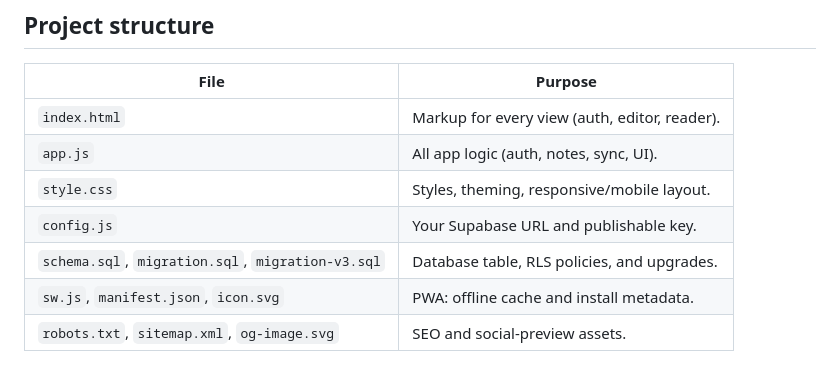
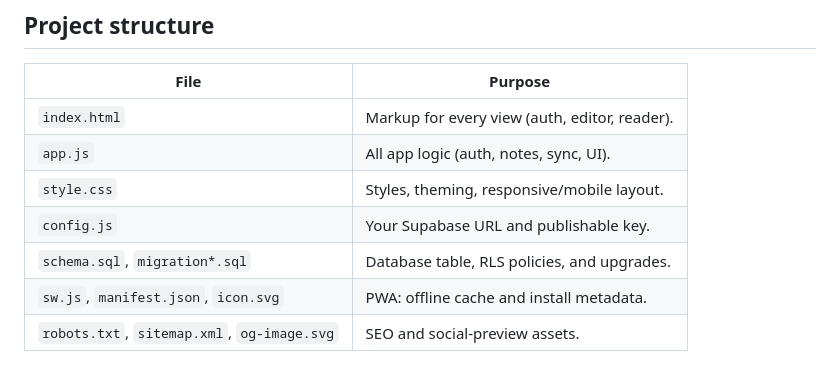
Before and after one commit to AbedSalleh/blank-page, a Markdown page: README.md, the part around the change. GitHub-like rendering.

Commit message:
README: generalize migrations row in project structure table
Co-Authored-By: Claude Opus 4.8 <noreply@anthropic.com>
Claude-Session: https://claude.ai/code/session_01JAnbSpjtLcg4LEw4UuxKUK

```diff
--- a/README.md
+++ b/README.md
@@ -119,7 +119,7 @@ python3 -m http.server 8000
 | `app.js`                      | All app logic (auth, notes, sync, UI).          |
 | `style.css`                   | Styles, theming, responsive/mobile layout.      |
 | `config.js`                   | Your Supabase URL and publishable key.          |
-| `schema.sql`, `migration.sql`, `migration-v3.sql` | Database table, RLS policies, and upgrades. |
+| `schema.sql`, `migration*.sql` | Database table, RLS policies, and upgrades. |
 | `sw.js`, `manifest.json`, `icon.svg` | PWA: offline cache and install metadata.  |
 | `robots.txt`, `sitemap.xml`, `og-image.svg` | SEO and social-preview assets.    |
 
```
